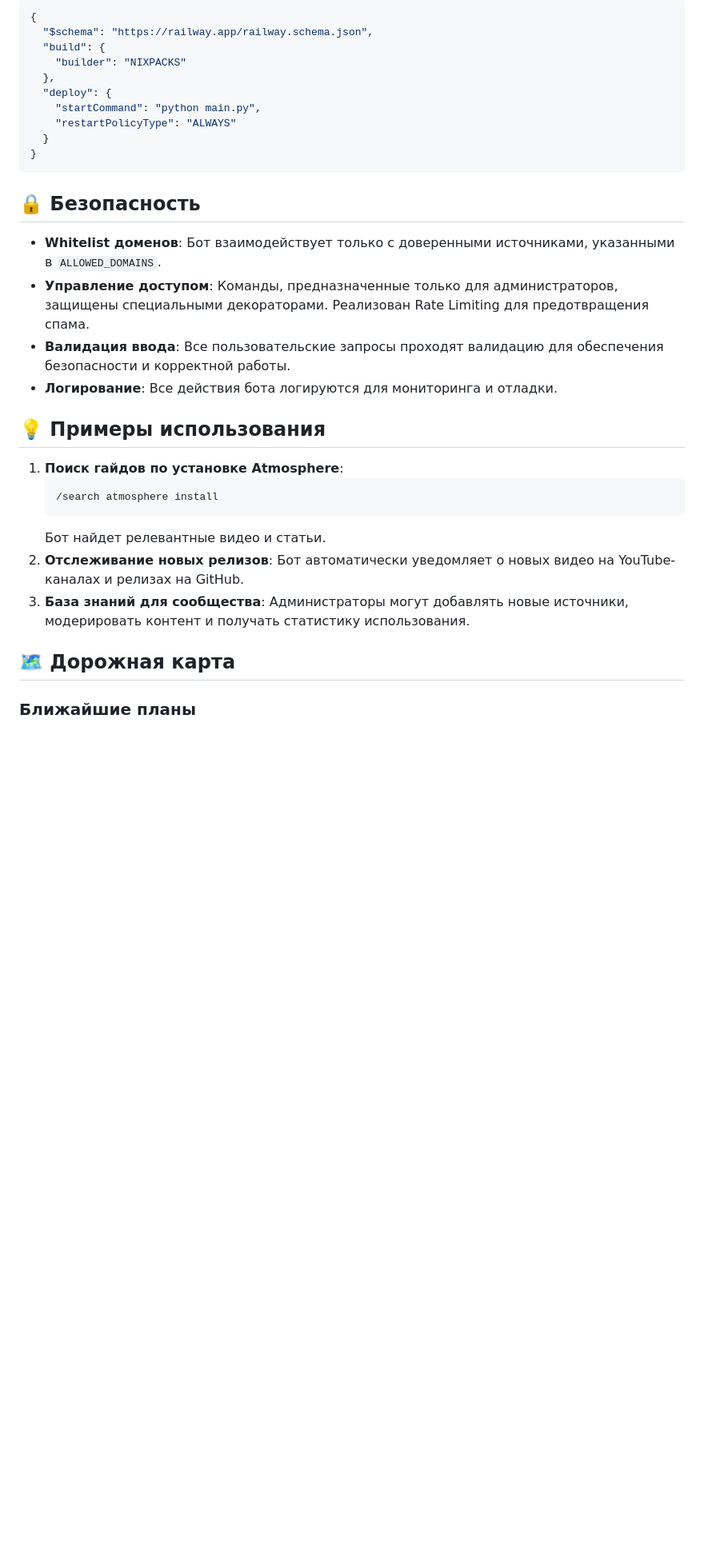
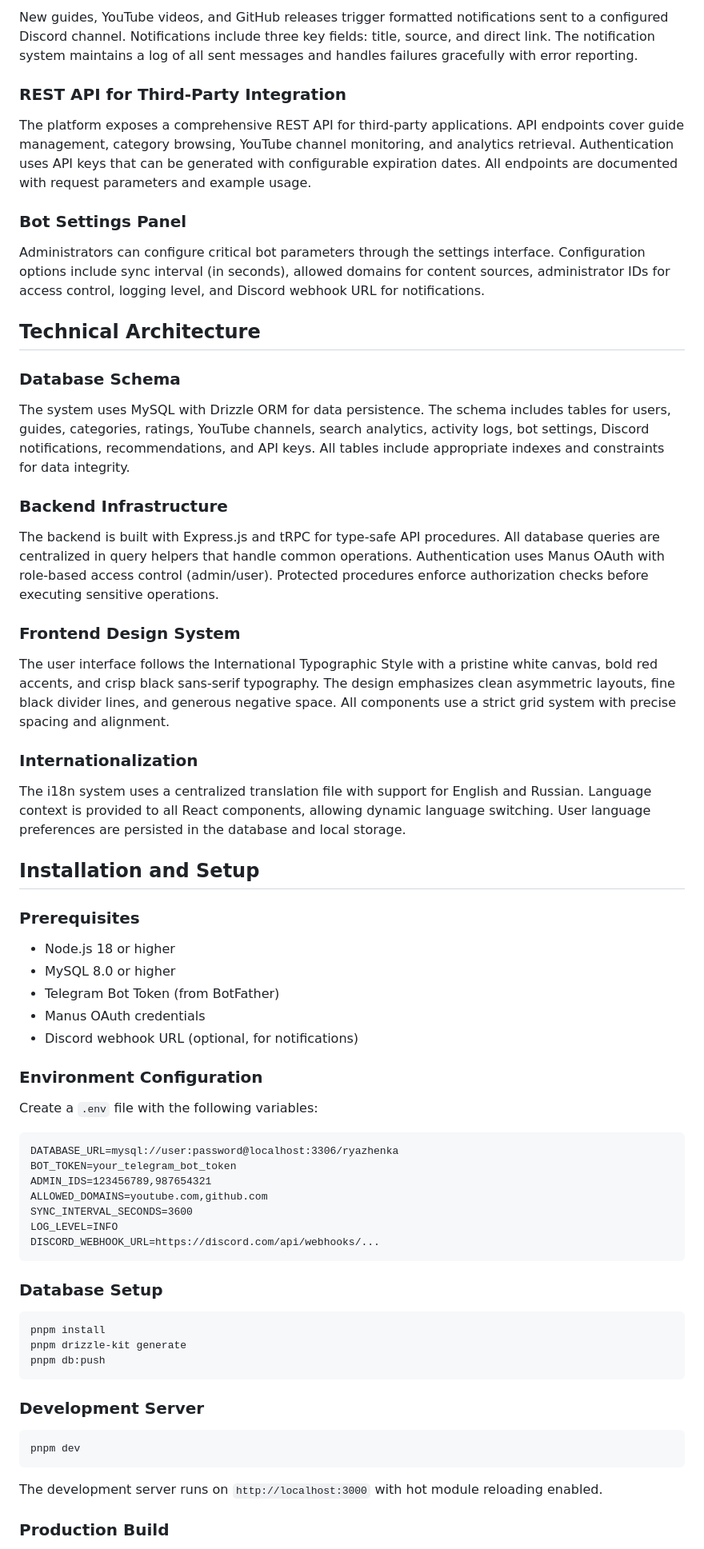
Before and after one commit to Dimasick-git/Ryazhenka_Bot, a Markdown page: README.md, the part around one of its changes. Shown at 80% size. Rendered like a GitHub page; blank space fills up the shorter version.

Commit message:
Docs: Переписан README.md в профессиональном стиле без смайликов

````diff
--- a/README.md
+++ b/README.md
@@ -57,35 +32,71 @@ Ryazhenka Bot — это многофункциональный Telegram-бот,
 
-```json
-{
-  "$schema": "https://railway.app/railway.schema.json",
-  "build": {
-    "builder": "NIXPACKS"
-  },
-  "deploy": {
-    "startCommand": "python main.py",
-    "restartPolicyType": "ALWAYS"
-  }
-}
+New guides, YouTube videos, and GitHub releases trigger formatted notifications sent to a configured Discord channel. Notifications include three key fields: title, source, and direct link. The notification system maintains a log of all sent messages and handles failures gracefully with error reporting.
+
+### REST API for Third-Party Integration
+
+The platform exposes a comprehensive REST API for third-party applications. API endpoints cover guide management, category browsing, YouTube channel monitoring, and analytics retrieval. Authentication uses API keys that can be generated with configurable expiration dates. All endpoints are documented with request parameters and example usage.
+
+### Bot Settings Panel
+
+Administrators can configure critical bot parameters through the settings interface. Configuration options include sync interval (in seconds), allowed domains for content sources, administrator IDs for access control, logging level, and Discord webhook URL for notifications.
+
+## Technical Architecture
+
+### Database Schema
+
+The system uses MySQL with Drizzle ORM for data persistence. The schema includes tables for users, guides, categories, ratings, YouTube channels, search analytics, activity logs, bot settings, Discord notifications, recommendations, and API keys. All tables include appropriate indexes and constraints for data integrity.
+
+### Backend Infrastructure
+
+The backend is built with Express.js and tRPC for type-safe API procedures. All database queries are centralized in query helpers that handle common operations. Authentication uses Manus OAuth with role-based access control (admin/user). Protected procedures enforce authorization checks before executing sensitive operations.
+
+### Frontend Design System
+
+The user interface follows the International Typographic Style with a pristine white canvas, bold red accents, and crisp black sans-serif typography. The design emphasizes clean asymmetric layouts, fine black divider lines, and generous negative space. All components use a strict grid system with precise spacing and alignment.
+
+### Internationalization
+
+The i18n system uses a centralized translation file with support for English and Russian. Language context is provided to all React components, allowing dynamic language switching. User language preferences are persisted in the database and local storage.
+
+## Installation and Setup
+
+### Prerequisites
+
+- Node.js 18 or higher
+- MySQL 8.0 or higher
+- Telegram Bot Token (from BotFather)
+- Manus OAuth credentials
+- Discord webhook URL (optional, for notifications)
+
+### Environment Configuration
+
+Create a `.env` file with the following variables:
+
+```
+DATABASE_URL=mysql://user:password@localhost:3306/ryazhenka
+BOT_TOKEN=your_telegram_bot_token
+ADMIN_IDS=123456789,987654321
+ALLOWED_DOMAINS=youtube.com,github.com
+SYNC_INTERVAL_SECONDS=3600
+LOG_LEVEL=INFO
+DISCORD_WEBHOOK_URL=https://discord.com/api/webhooks/...
 ```
 
-## 🔒 Безопасность
+### Database Setup
 
-*   **Whitelist доменов**: Бот взаимодействует только с доверенными источниками, указанными в `ALLOWED_DOMAINS`.
-*   **Управление доступом**: Команды, предназначенные только для администраторов, защищены специальными декораторами. Реализован Rate Limiting для предотвращения спама.
-*   **Валидация ввода**: Все пользовательские запросы проходят валидацию для обеспечения безопасности и корректной работы.
-*   **Логирование**: Все действия бота логируются для мониторинга и отладки.
+```bash
+pnpm install
+pnpm drizzle-kit generate
+pnpm db:push
+```
 
-## 💡 Примеры использования
+### Development Server
 
-1.  **Поиск гайдов по установке Atmosphere**:
-    ```
-    /search atmosphere install
-    ```
-    Бот найдет релевантные видео и статьи.
-2.  **Отслеживание новых релизов**: Бот автоматически уведомляет о новых видео на YouTube-каналах и релизах на GitHub.
-3.  **База знаний для сообщества**: Администраторы могут добавлять новые источники, модерировать контент и получать статистику использования.
+```bash
+pnpm dev
+```
 
-## 🗺️ Дорожная карта
+The development server runs on `http://localhost:3000` with hot module reloading enabled.
 
-### Ближайшие планы
+### Production Build
 
````
Also changed, not shown: other parts of README.md (+139 -67 lines).
